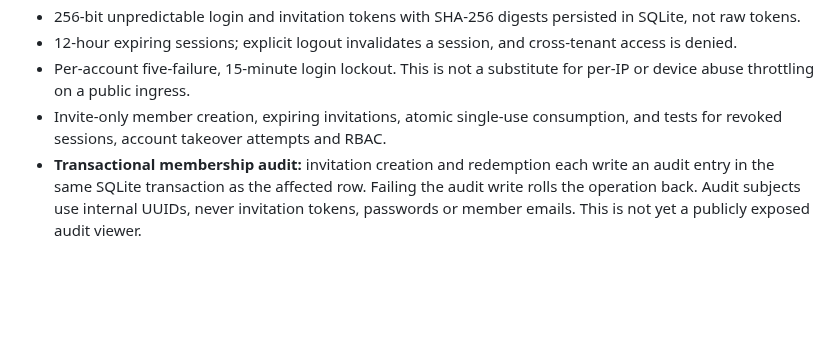
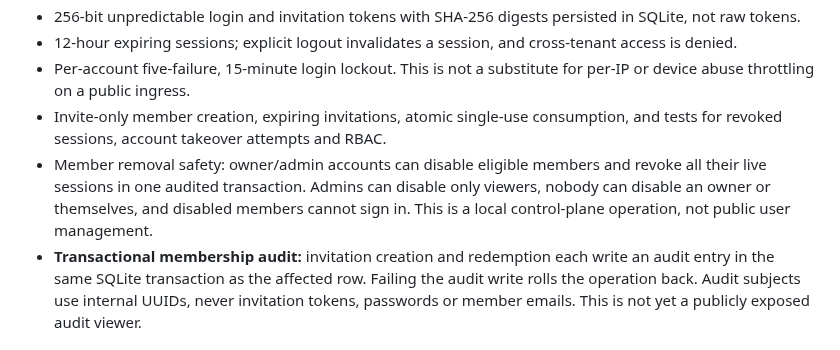
Before and after one commit to MKhattab7050/Hostify-Desktop, a Markdown page: docs/HOSTIFY_ACCOUNT_AUTH.md, the part around the change. Drawn GitHub-style; blank space fills up the shorter version.

Commit message:
docs: describe scoped, audited local tenant member revocation

```diff
--- a/docs/HOSTIFY_ACCOUNT_AUTH.md
+++ b/docs/HOSTIFY_ACCOUNT_AUTH.md
@@ -14,6 +14,7 @@ The `hostify_core::network_auth::Accounts` registry stores tenant-scoped account
 - 12-hour expiring sessions; explicit logout invalidates a session, and cross-tenant access is denied.
 - Per-account five-failure, 15-minute login lockout. This is not a substitute for per-IP or device abuse throttling on a public ingress.
 - Invite-only member creation, expiring invitations, atomic single-use consumption, and tests for revoked sessions, account takeover attempts and RBAC.
+- Member removal safety: owner/admin accounts can disable eligible members and revoke all their live sessions in one audited transaction. Admins can disable only viewers, nobody can disable an owner or themselves, and disabled members cannot sign in. This is a local control-plane operation, not public user management.
 - **Transactional membership audit:** invitation creation and redemption each write an audit entry in the same SQLite transaction as the affected row. Failing the audit write rolls the operation back. Audit subjects use internal UUIDs, never invitation tokens, passwords or member emails. This is not yet a publicly exposed audit viewer.
 
 ## Security restrictions
```
